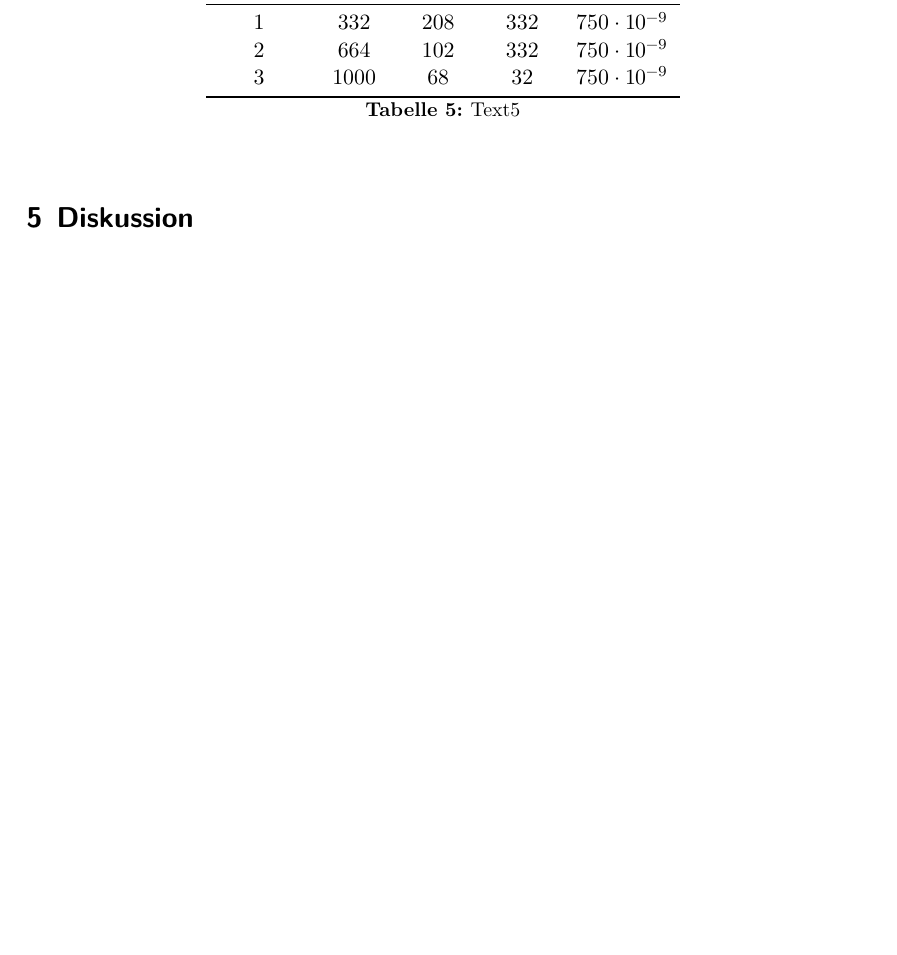
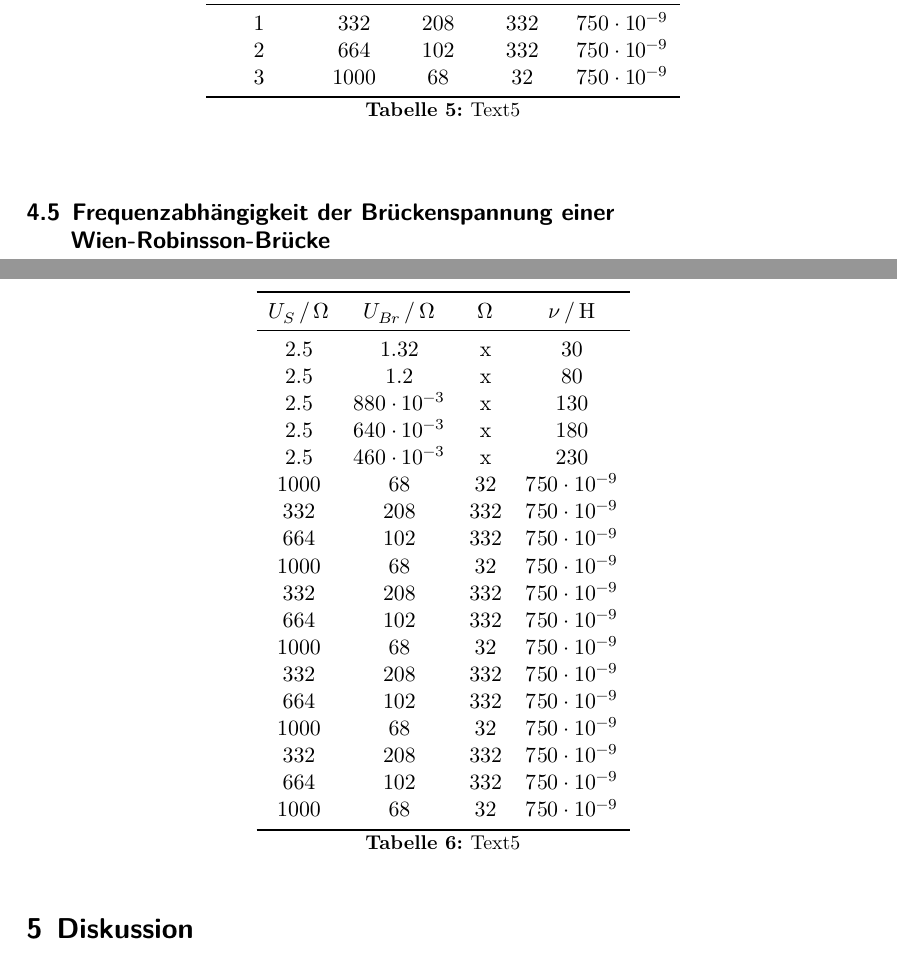
Before and after one commit to MiraArndt/Versuch-302, a LaTeX document (main.tex, which reads content/auswertung.tex): part of page 8 of 8 before the commit and two parts of pages 8 and 9 of 9 after it, the two joined at a grey line, cut so that both start at the same text, the shorter picture padded with empty space. Compiled offline with XeLaTeX.

Commit message:
Erster Teil von Teilaufgabe e

```diff
--- a/content/auswertung.tex
+++ b/content/auswertung.tex
@@ -254,3 +254,38 @@ für die Induktivität $L_{18}$ der LR-Kombination.
 \caption{Text5}
 \label{tab:5}
 \end{table}
+
+
+\subsection{Frequenzabhängigkeit der Brückenspannung einer Wien-Robinsson-Brücke}
+
+\begin{table}
+\normalsize
+\centering
+\sisetup{table-format=4.0}
+\begin{tabular}{c c c c}
+\toprule
+        $U_{S} \,/\,\si{\ohm}$ & $U_{Br} \,/\,\si{\ohm}$ & $\upOmega$ & $\nu \,/\, \si{\henry}$ \\
+        \midrule
+        2.5 & 1.32 &            x & 30 \\
+        2.5 & 1.2 &             x & 80 \\
+        2.5 & \num{880e-3} &    x & 130 \\
+        2.5 & \num{640e-3} &    x & 180 \\
+        2.5 & \num{460e-3} &    x & 230 \\
+        1000 & 68 & 32 & \num{750e-9} \\
+        332 & 208 & 332 & \num{750e-9} \\
+        664 & 102 & 332 & \num{750e-9} \\
+        1000 & 68 & 32 & \num{750e-9} \\
+        332 & 208 & 332 & \num{750e-9} \\
+        664 & 102 & 332 & \num{750e-9} \\
+        1000 & 68 & 32 & \num{750e-9} \\
+        332 & 208 & 332 & \num{750e-9} \\
+        664 & 102 & 332 & \num{750e-9} \\
+        1000 & 68 & 32 & \num{750e-9} \\
+        332 & 208 & 332 & \num{750e-9} \\
+        664 & 102 & 332 & \num{750e-9} \\
+        1000 & 68 & 32 & \num{750e-9} \\
+\bottomrule
+\end{tabular}
+\caption{Text5}
+\label{tab:5}
+\end{table}
```
Also changed, not shown: 6 other files.
